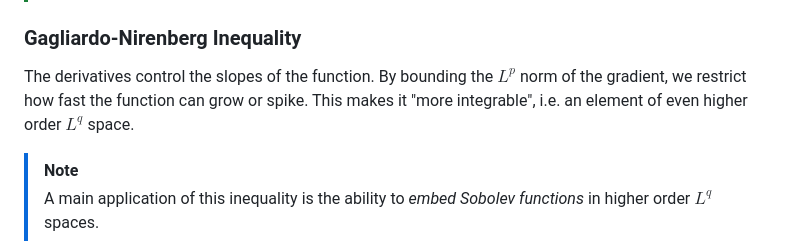
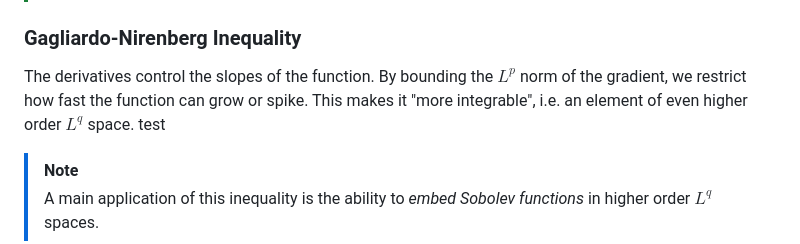
Before and after one commit to viktorlohr/pde, a Markdown page: PDE_notes.md, the part around the change. GitHub-like rendering.

```diff
--- a/PDE_notes.md
+++ b/PDE_notes.md
@@ -248,7 +248,7 @@ One can show that the $L^p$-norm of these functions on the boundary is bounded b
 > We used the densitiy of smooth functions in Sobolev Spaces to find a well-defined restriction on the boundary.
 
 ### Gagliardo-Nirenberg Inequality
-The derivatives control the slopes of the function. By bounding the $L^p$ norm of the gradient, we restrict how fast the function can grow or spike. This makes it "more integrable", i.e. an element of even higher order $L^q$ space.
+The derivatives control the slopes of the function. By bounding the $L^p$ norm of the gradient, we restrict how fast the function can grow or spike. This makes it "more integrable", i.e. an element of even higher order $L^q$ space. test
 
 >[!NOTE]
 > A main application of this inequality is the ability to *embed Sobolev functions* in higher order $L^q$ spaces.
```
